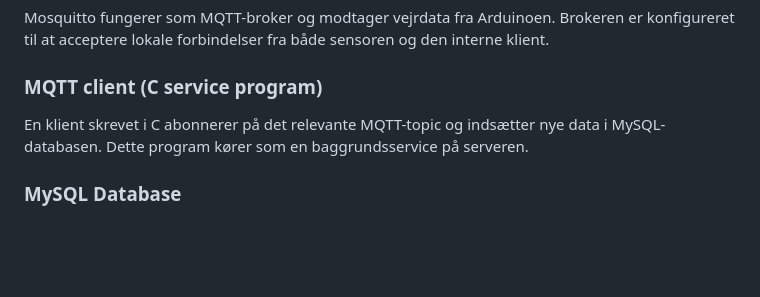
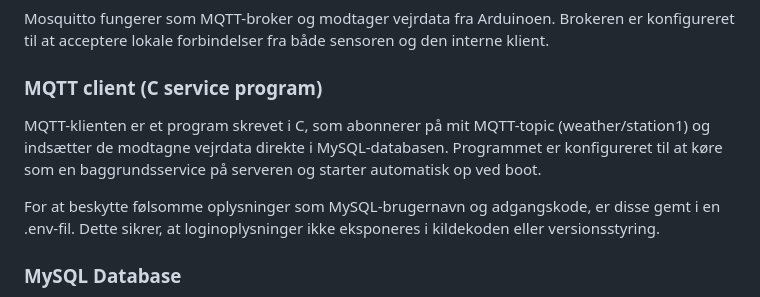
Before and after one commit to Aarhus-tech-project/weather-station-Jacob9691, a Markdown page: README.md, the part around the change. GitHub-like rendering; blank space fills up the shorter version.

```diff
--- a/README.md
+++ b/README.md
@@ -40,7 +40,9 @@ Koden gør brug af Arduinoens wifi funktion. Hvor den henter UTC tid for timesta
 Mosquitto fungerer som MQTT-broker og modtager vejrdata fra Arduinoen. Brokeren er konfigureret til at acceptere lokale forbindelser fra både sensoren og den interne klient.
 
 ### MQTT client (C service program)
-En klient skrevet i C abonnerer på det relevante MQTT-topic og indsætter nye data i MySQL-databasen. Dette program kører som en baggrundsservice på serveren.
+MQTT-klienten er et program skrevet i C, som abonnerer på mit MQTT-topic (weather/station1) og indsætter de modtagne vejrdata direkte i MySQL-databasen. Programmet er konfigureret til at køre som en baggrundsservice på serveren og starter automatisk op ved boot.
+
+For at beskytte følsomme oplysninger som MySQL-brugernavn og adgangskode, er disse gemt i en .env-fil. Dette sikrer, at loginoplysninger ikke eksponeres i kildekoden eller versionsstyring.
 
 ### MySQL Database
 Databasen gemmer vejrdata i en tabel med felter såsom temperatur, luftfugtighed, tryk og timestamp. Timestamp gemmes som en BIGINT i dansk tid (CET/CEST) i formatet: YYYYMMDDHHMMSS.
```
